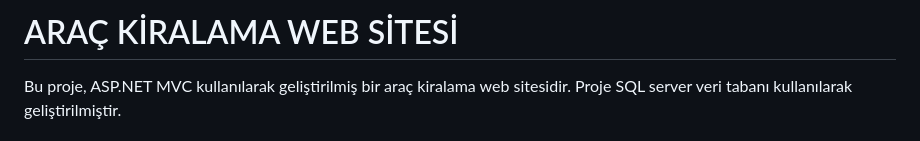
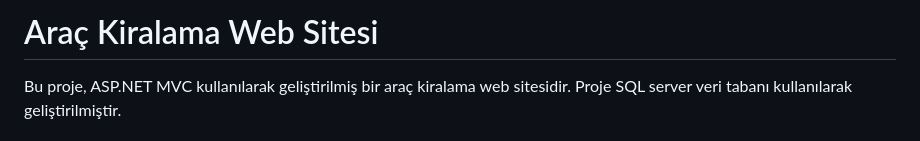
Before and after one commit to ulkuaydn/AracKiralamaWebSite, a Markdown page: README.md, the part around the change. Drawn GitHub-style.

```diff
--- a/README.md
+++ b/README.md
@@ -1,4 +1,4 @@
-# ARAÇ KİRALAMA WEB SİTESİ
+# Araç Kiralama Web Sitesi
 Bu proje, ASP.NET MVC kullanılarak geliştirilmiş bir araç kiralama web sitesidir. Proje SQL server veri tabanı kullanılarak geliştirilmiştir.
 
 ## Uygulamanın Amacı
```
